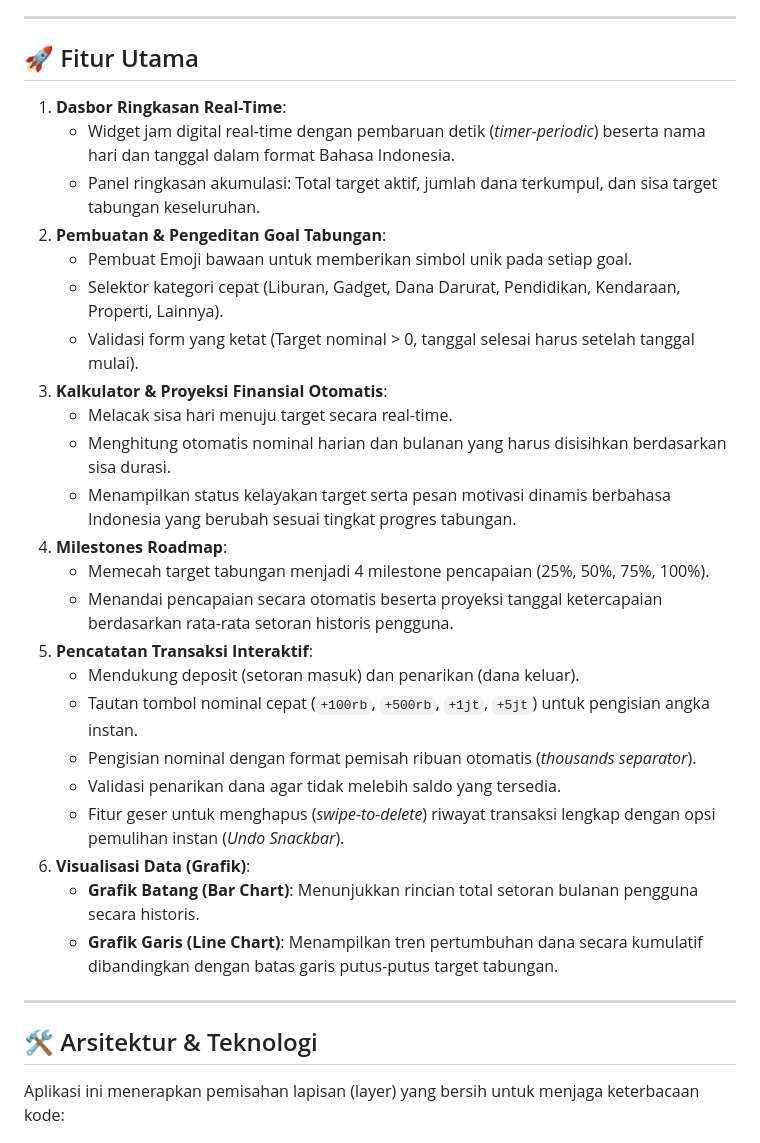
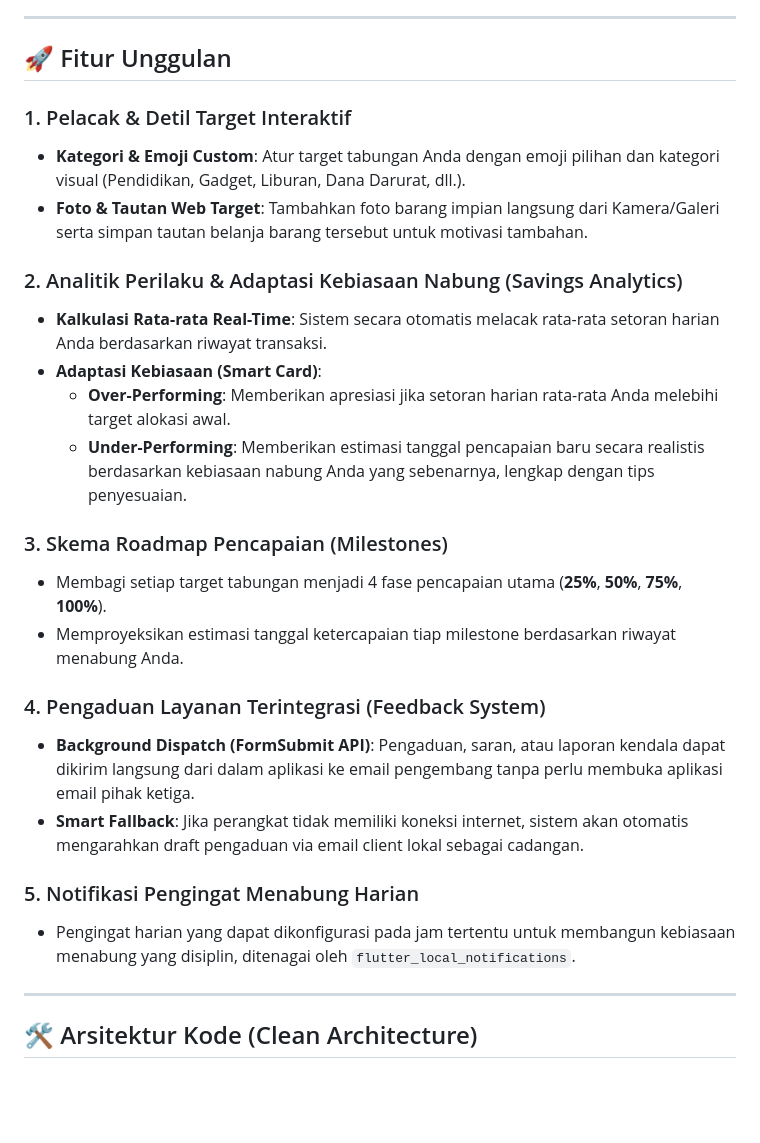
Before and after one commit to abday-wong/yoknabung, a Markdown page: README.md, the part around one of its changes. GitHub-like rendering; blank space fills up the shorter version.

```diff
--- a/README.md
+++ b/README.md
@@ -31,33 +19,30 @@ Semua komponen antarmuka didesain mengikuti panduan visual Neo-Brutalist yang ke
 
 ---
 
-## 🚀 Fitur Utama
-1.  **Dasbor Ringkasan Real-Time**:
-    *   Widget jam digital real-time dengan pembaruan detik (*timer-periodic*) beserta nama hari dan tanggal dalam format Bahasa Indonesia.
-    *   Panel ringkasan akumulasi: Total target aktif, jumlah dana terkumpul, dan sisa target tabungan keseluruhan.
-2.  **Pembuatan & Pengeditan Goal Tabungan**:
-    *   Pembuat Emoji bawaan untuk memberikan simbol unik pada setiap goal.
-    *   Selektor kategori cepat (Liburan, Gadget, Dana Darurat, Pendidikan, Kendaraan, Properti, Lainnya).
-    *   Validasi form yang ketat (Target nominal > 0, tanggal selesai harus setelah tanggal mulai).
-3.  **Kalkulator & Proyeksi Finansial Otomatis**:
-    *   Melacak sisa hari menuju target secara real-time.
-    *   Menghitung otomatis nominal harian dan bulanan yang harus disisihkan berdasarkan sisa durasi.
-    *   Menampilkan status kelayakan target serta pesan motivasi dinamis berbahasa Indonesia yang berubah sesuai tingkat progres tabungan.
-4.  **Milestones Roadmap**:
-    *   Memecah target tabungan menjadi 4 milestone pencapaian (25%, 50%, 75%, 100%).
-    *   Menandai pencapaian secara otomatis beserta proyeksi tanggal ketercapaian berdasarkan rata-rata setoran historis pengguna.
-5.  **Pencatatan Transaksi Interaktif**:
-    *   Mendukung deposit (setoran masuk) dan penarikan (dana keluar).
-    *   Tautan tombol nominal cepat (`+100rb`, `+500rb`, `+1jt`, `+5jt`) untuk pengisian angka instan.
-    *   Pengisian nominal dengan format pemisah ribuan otomatis (*thousands separator*).
-    *   Validasi penarikan dana agar tidak melebih saldo yang tersedia.
-    *   Fitur geser untuk menghapus (*swipe-to-delete*) riwayat transaksi lengkap dengan opsi pemulihan instan (*Undo Snackbar*).
-6.  **Visualisasi Data (Grafik)**:
-    *   **Grafik Batang (Bar Chart)**: Menunjukkan rincian total setoran bulanan pengguna secara historis.
-    *   **Grafik Garis (Line Chart)**: Menampilkan tren pertumbuhan dana secara kumulatif dibandingkan dengan batas garis putus-putus target tabungan.
+## 🚀 Fitur Unggulan
+
+### 1. Pelacak & Detil Target Interaktif
+*   **Kategori & Emoji Custom**: Atur target tabungan Anda dengan emoji pilihan dan kategori visual (Pendidikan, Gadget, Liburan, Dana Darurat, dll.).
+*   **Foto & Tautan Web Target**: Tambahkan foto barang impian langsung dari Kamera/Galeri serta simpan tautan belanja barang tersebut untuk motivasi tambahan.
+
+### 2. Analitik Perilaku & Adaptasi Kebiasaan Nabung (Savings Analytics)
+*   **Kalkulasi Rata-rata Real-Time**: Sistem secara otomatis melacak rata-rata setoran harian Anda berdasarkan riwayat transaksi.
+*   **Adaptasi Kebiasaan (Smart Card)**:
+    *   **Over-Performing**: Memberikan apresiasi jika setoran harian rata-rata Anda melebihi target alokasi awal.
+    *   **Under-Performing**: Memberikan estimasi tanggal pencapaian baru secara realistis berdasarkan kebiasaan nabung Anda yang sebenarnya, lengkap dengan tips penyesuaian.
+
+### 3. Skema Roadmap Pencapaian (Milestones)
+*   Membagi setiap target tabungan menjadi 4 fase pencapaian utama (**25%**, **50%**, **75%**, **100%**).
+*   Memproyeksikan estimasi tanggal ketercapaian tiap milestone berdasarkan riwayat menabung Anda.
+
+### 4. Pengaduan Layanan Terintegrasi (Feedback System)
+*   **Background Dispatch (FormSubmit API)**: Pengaduan, saran, atau laporan kendala dapat dikirim langsung dari dalam aplikasi ke email pengembang tanpa perlu membuka aplikasi email pihak ketiga.
+*   **Smart Fallback**: Jika perangkat tidak memiliki koneksi internet, sistem akan otomatis mengarahkan draft pengaduan via email client lokal sebagai cadangan.
+
+### 5. Notifikasi Pengingat Menabung Harian
+*   Pengingat harian yang dapat dikonfigurasi pada jam tertentu untuk membangun kebiasaan menabung yang disiplin, ditenagai oleh `flutter_local_notifications`.
 
 ---
 
-## 🛠️ Arsitektur & Teknologi
-Aplikasi ini menerapkan pemisahan lapisan (layer) yang bersih untuk menjaga keterbacaan kode:
+## 🛠️ Arsitektur Kode (Clean Architecture)
 
```
Also changed, not shown: other parts of README.md (+64 -56 lines).
